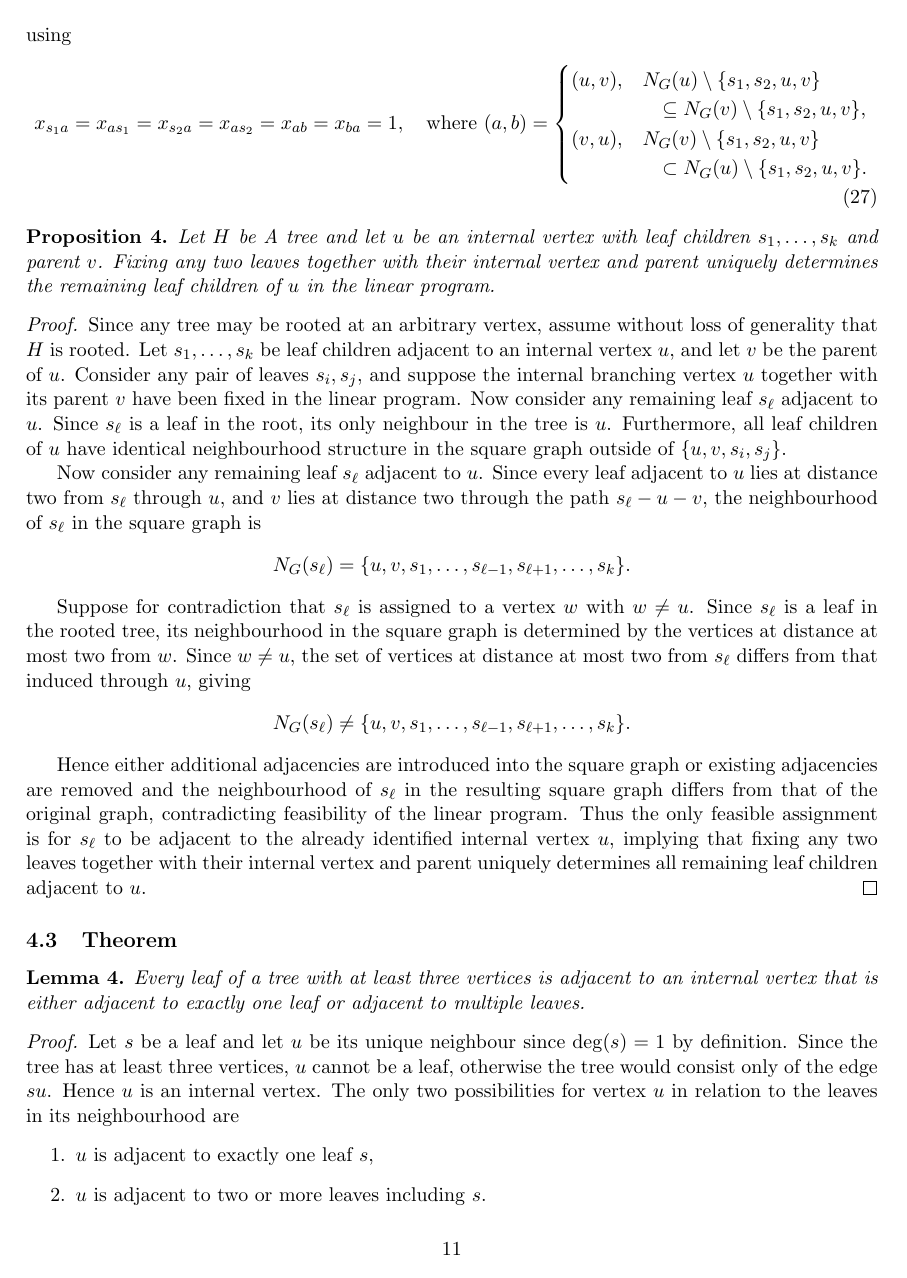
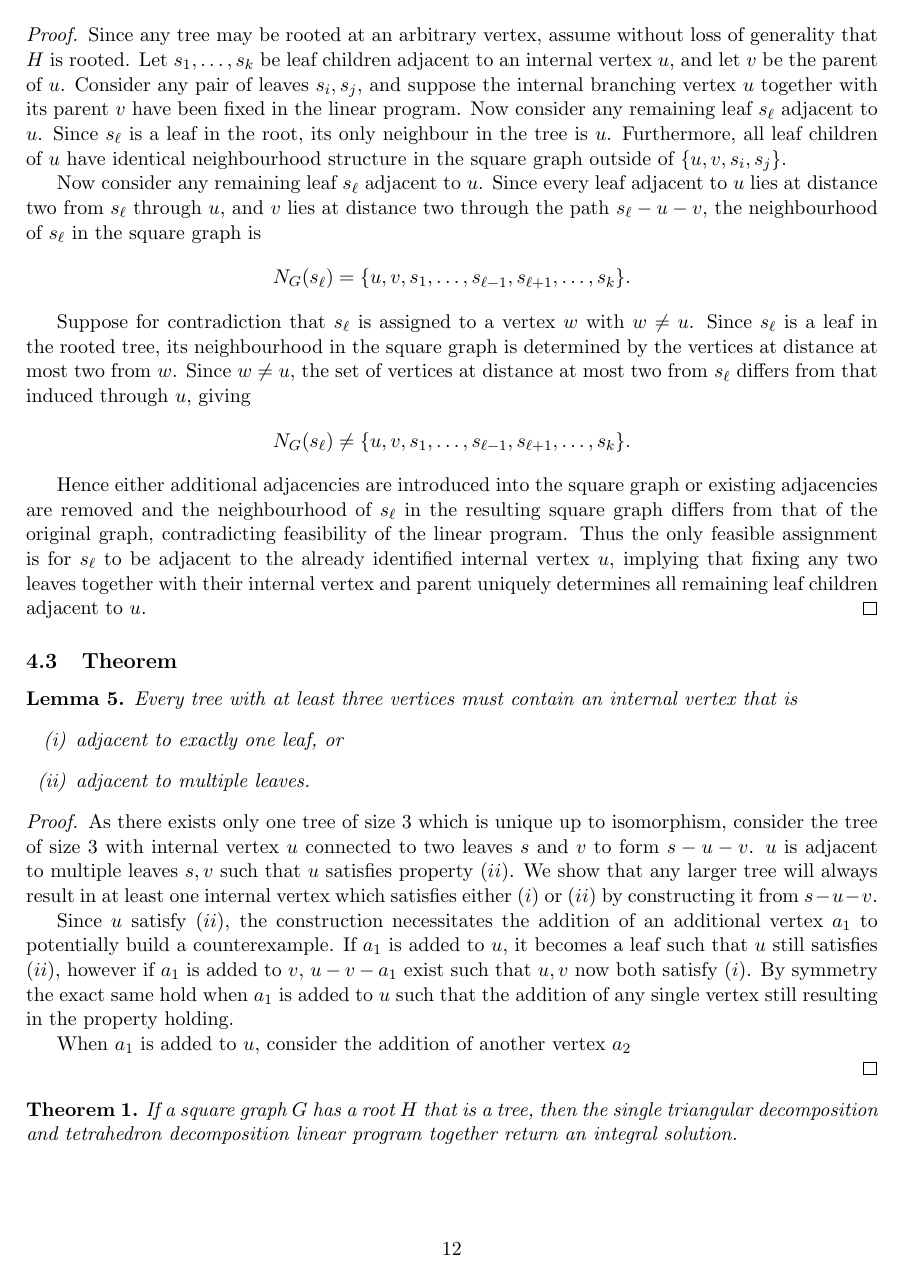
Before and after one commit to Hellwoodoo/Graph-Squares, a LaTeX paper (Optimization of Graph Squares/Optimization of Graph Squares.tex): page 11 of 25 before the commit and page 12 of 26 after it. The pictures show the PDF file Optimization of Graph Squares/Optimization of Graph Squares.pdf that the author committed with the source.

Commit message:
Update.tex file

```diff
--- a/Optimization of Graph Squares/Optimization of Graph Squares.tex
+++ b/Optimization of Graph Squares/Optimization of Graph Squares.tex
@@ -577,3 +585,7 @@ N_G(u)\setminus\{s_1,s_2,u,v\}.
 \end{split}
 \end{equation}
 
+\begin{lemma} \label{lem::tetrahedron_subset_neighbourhood}
+  Let $s_1,s_2,u,v$ form a $4$-clique in square $G$. If $N_G(s_1)\setminus\{s_1,s_2,u,v\}=N_G(s_2)\setminus\{s_1,s_2,u,v\}$, then
+  \[
+  N_G(u)\setminus\{s_1, s_2\}=N_G(v)\setminus\{s_1, s_2\}.
@@ -579,0 +599,3 @@ N_G(u)\setminus\{s_1,s_2,u,v\}.
+N_G(s_1)\setminus\{s_1,s_2,u,v\}
+=
+N_G(s_2)\setminus\{s_1,s_2,u,v\},
@@ -579,0 +607,3 @@ N_G(u)\setminus\{s_1,s_2,u,v\}.
+$H$, and therefore
+\[
+x\in N_G(u)\setminus\{s_1,s_2\}.
@@ -579,0 +615,14 @@ N_G(u)\setminus\{s_1,s_2,u,v\}.
+N_G(u)\setminus\{s_1,s_2\}.
+\]
+
+By symmetry, interchanging the roles of $u$ and $v$ gives
+\[
+N_G(u)\setminus\{s_1,s_2\}
+\subseteq
+N_G(v)\setminus\{s_1,s_2\}.
+\]
+Hence
+\[
+N_G(u)\setminus\{s_1,s_2\}
+=
+N_G(v)\setminus\{s_1,s_2\}.
@@ -579,0 +634 @@ N_G(u)\setminus\{s_1,s_2,u,v\}.
+structure in $G$.
@@ -616,17 +681,24 @@ any two leaves together with their internal vertex and parent uniquely determine
 \subsection{Theorem} \label{sec::tree_theorem}
 
 \begin{lemma} \label{lemma::tree_leaf_structure}
-  Every leaf of a tree with at least three vertices is adjacent to an internal vertex that is either adjacent to exactly
-  one leaf or adjacent to multiple leaves.
+  Every tree with at least three vertices must contain an internal vertex that is
+  \begin{enumerate}[label=(\roman*)]
+    \item adjacent to exactly one leaf, or
+    \item adjacent to multiple leaves.
+  \end{enumerate}
 \end{lemma}
 \begin{proof}
-  Let $s$ be a leaf and let $u$ be its unique neighbour since $\deg(s)=1$ by definition. Since the tree has at least three
-  vertices, $u$ cannot be a leaf, otherwise the tree would consist only of the edge $su$. Hence $u$ is an internal vertex.
-  The only two possibilities for vertex $u$ in relation to the leaves in its neighbourhood are
-  \begin{enumerate}
-    \item $u$ is adjacent to exactly one leaf $s$,
-    \item $u$ is adjacent to two or more leaves including $s$.
-  \end{enumerate}
+As there exists only one tree of size $3$ which is unique up to isomorphism, consider the tree of size $3$ with internal vertex $u$ connected
+to two leaves $s$ and $v$ to form  $s-u-v$. $u$ is adjacent to multiple leaves $s, v$ such that $u$ satisfies property $(ii)$. We show
+that any larger tree will always result in at least one internal vertex which satisfies either $(i)$ or $(ii)$ by constructing it from $s-u-v$.
+
+Since $u$ satisfy $(ii)$, the construction necessitates the addition of an additional vertex $a_1$ to potentially build a counterexample.
+If $a_1$ is added to $u$, it becomes a leaf such that $u$ still satisfies $(ii)$, however if $a_1$ is added to $v$, $u-v-a_1$ exist such
+that $u,v$ now both satisfy $(i)$. By symmetry the exact same hold when $a_1$ is added to $u$ such that the addition of any single vertex
+still resulting in the property holding.
+
+When $a_1$ is added to $u$, consider the addition of another vertex $a_2$
+
 \end{proof}
 
 \begin{theorem} \label{prop::single_triangular_decomposition+tetrahedron_decomposition}
```
Also changed, not shown: Optimization of Graph Squares/Optimization of Graph Squares.pdf, Optimization of Graph Squares/Optimization of Graph Squares.tex (72 more changed lines).
